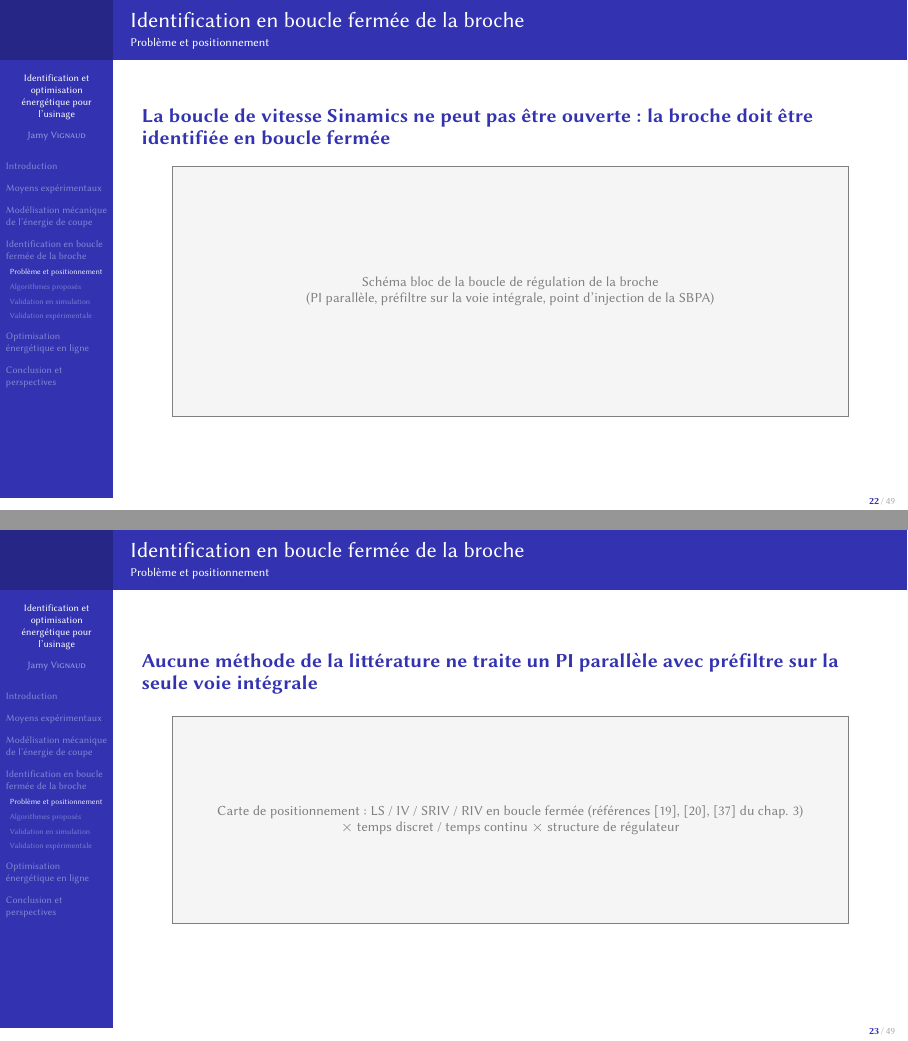
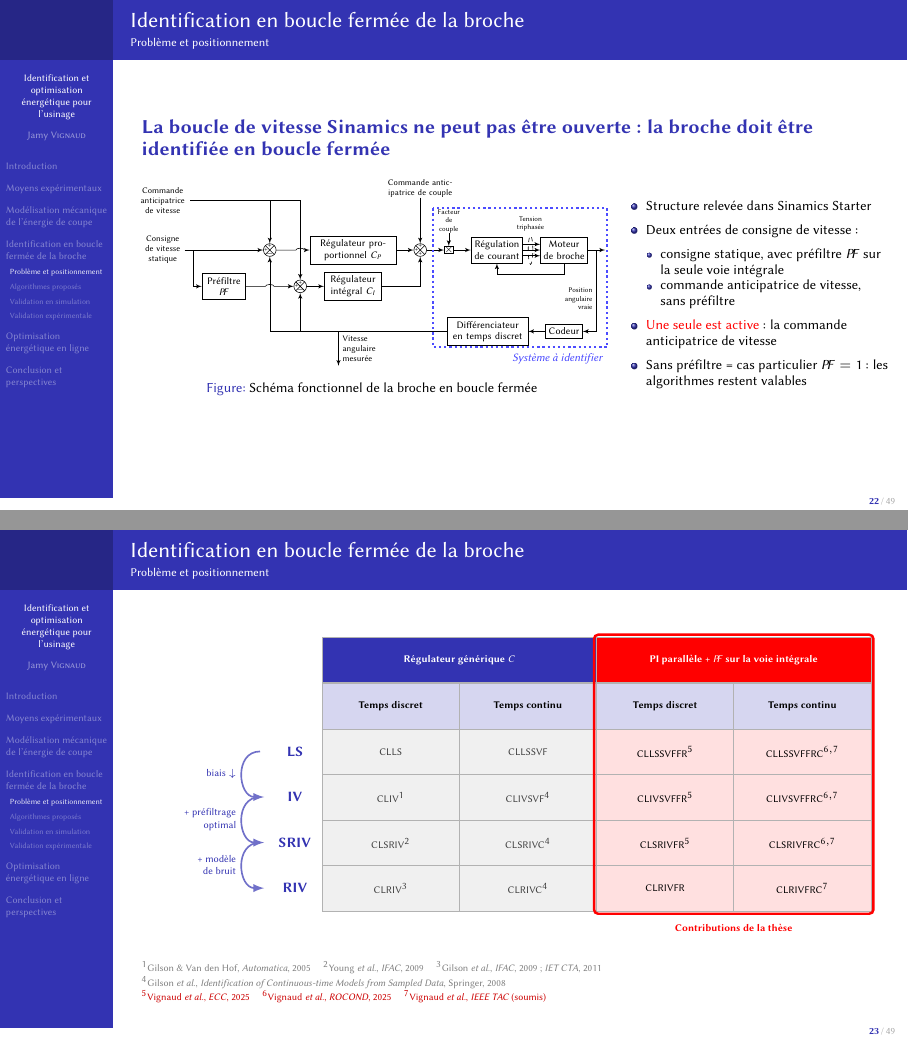
Before and after one commit to jvignaud/phd-defending, LaTeX slides (presentation.tex, which reads images/schema_bloc_broche.tex, images/schema_positionnement.tex): pages 22 and 23 of 49, joined at a grey line. Compiled offline with pdfLaTeX.

Commit message:
Ajout du schéma fonctionnel et du schéma de positionnement des fonctions id

```diff
--- /dev/null
+++ b/images/schema_bloc_broche.tex
@@ -0,0 +1,144 @@
+\tikzset{add/.style n args={4}{
+    minimum width=1.1em,
+    path picture={
+    \draw[black]
+        (path picture bounding box.south east) -- (path picture bounding box.north west)
+        (path picture bounding box.south west) -- (path picture bounding box.north east);
+    \node[anchor=north, inner sep=0pt] at ($(path picture bounding box.north)+(0,-0.085)$) {\tiny #1};
+    \node[anchor=east,  inner sep=0pt] at ($(path picture bounding box.east)+(-0.085,0)$)  {\tiny #2};
+    \node[anchor=south, inner sep=0pt] at ($(path picture bounding box.south)+(0,0.085)$) {\tiny #3};
+    \node[anchor=west,  inner sep=0pt] at ($(path picture bounding box.west)+(0.085,0)$)  {\tiny #4};
+        }
+    }
+}
+
+\tikzstyle{block} = [draw, fill=white, rectangle, inner xsep=0pt, align=center, font=\small]%
+\tikzstyle{blockMult} = [draw, fill=white, rectangle, inner sep=0pt, align=center, font=\small]%
+\tikzstyle{comp} = [draw, fill=white, circle, add={$-$}{+}{+}{}, node distance=0.5cm]%
+\tikzstyle{sum} = [draw, fill=white, circle, add={+}{+}{+}{}, node distance=0.5cm]%
+\tikzstyle{input} = [text centered, inner sep=0pt, outer sep=0pt, font=\footnotesize]%
+\tikzstyle{output} = [coordinate, font=\footnotesize]%
+
+\begin{tikzpicture}[auto,node distance=1cm,>=latex']
+	% --------------------------------------
+	% --- définition des espacements ---
+	% --------------------------------------
+	\def\x{1.5em}
+	\def\y{2em}
+	\def\yR1{4em}
+	\def\r{3pt} % rayon horizontal du pont
+	\def\h{1.3pt} % hauteur du pont
+
+	% ------------------------------
+	% --- définition des nodes ---
+	% ------------------------------
+	% nodes de consignes
+	\node [input, text width=3.8em] (r2_bis) {Consigne de vitesse statique};
+	\node [input, text width=4.8em, anchor=south] (r2) at ([yshift=\y]r2_bis.north) {Commande anticipatrice de vitesse};
+
+	% préfiltre
+	\node [block, anchor=north west, text width=3.8em] (PF) at ([xshift=\x, yshift=-\y]r2_bis.east) {Préfiltre $P\!F$};
+
+	% comparateurs
+	\node [comp, anchor=west] (compP) at ([xshift=\x]PF.east|-r2_bis.east) {};
+	\node [comp, anchor=west] (compI) at ([xshift=\x]compP.east|-PF.east) {};
+
+	% régulateurs
+	\node [block, text width=5em, anchor=west] (Ci) at ([xshift=\x]compI.east) {Régulateur intégral $C_I$};
+	\node [block, text width=7.5em] (Cp) at (compP.east-|Ci.north) {Régulateur proportionnel $C_P$};
+
+	% sommateur
+	\node [sum, anchor=west] (sumCU) at ([xshift=\x]Cp.east) {};
+
+	% nodes de commande
+	\node [input, text width=10em, anchor=south] (r1) at ([yshift=\yR1]sumCU.north) {Commande anticipatrice de couple};
+
+	% multiplicateur
+	\node [blockMult, anchor=west] (mult) at ([xshift=\x]sumCU.east) {$\times$};
+	\node [input, above of=mult, node distance=2.5em, text width=2.5em, font=\scriptsize] (factor) {Facteur de couple};
+
+	% régulateur de courant
+	\node [block, text width=4.5em, anchor=west] (sysI) at ([xshift=\x]mult.east) {Régulation de courant};
+
+	% broche
+	\node [block, text width=4.1em, anchor=west] (Go) at ([xshift=\x]sysI.east) {Moteur de broche};
+
+	% codeur
+	\node [block, text width=3.2em, anchor=north] (F) at ([yshift=-\y]Go.south|-Ci.south) {Codeur};
+
+	% différenciateur
+	\node [block, , text width=7em, anchor=east] (sysF) at ([xshift=-\x]F.west) {Différenciateur en temps discret};
+
+	% sortie
+	\node [output, left of=sysF, node distance=13em, below=3em] (y) {};
+	\node [output, anchor=west] (z) at ([xshift=\x]Go.east) {};
+
+	% -------------------------------
+	% --- définition des flèches ---
+	% -------------------------------
+	% de r2 aux comparateurs
+	\draw [->] (r2) -| (compP);
+	\draw [->, name path=pathRCI] (r2) -| (compI);
+
+	% de r2_bis aux comparateurs en passant par PF
+	\draw [->] (r2_bis) -- (compP);
+	\draw[->] ($(r2_bis.east)+(0.5*\x,0)$) |- (PF);
+	\path[name path=pathPFI] (PF) -- (compI);
+
+	% des comparateurs aux régulateurs
+	\path[name path=pathCPCP] (compP) -- (Cp);
+	\draw [->] (compI) -- (Ci);
+
+	% des régulateurs au sommateur
+	\draw [->] (Cp) -- (sumCU);
+	\draw [->] (Ci) -| (sumCU);
+	\draw [->] (r1) -- (sumCU);
+
+	% du sommateur au multiplicateur
+	\draw [->] (sumCU) -- (mult);
+	\draw [->] (factor) -- (mult);
+
+	% du multiplicateur à la régulation courant
+	\draw [->] (mult) -- (sysI);
+
+	% de la régulation courant au moteur broche
+	\draw [->] (sysI) -- (Go);
+	\draw [->] ([yshift=-0.5em]sysI.east) -- ([yshift=-0.5em]Go.west);
+	\draw [->] ([yshift=0.5em]sysI.east) -- ([yshift=0.5em]Go.west);
+
+	% boucle de régulation de courant
+	\draw [->] (Go.south) -| ++ ($(0, -\y/2)$) -| node [pos = 0.26, left, text width=4.2em, font=\scriptsize, align=right] {} (sysI.south);
+
+	% dessin de l'ellipse en pointillés entourant les flèches
+	\node [draw, ellipse, dashed, minimum width=0.4em, minimum height=2.5em, inner sep=0] (ellips) at ($(sysI)!0.5!(Go)$) {};
+	\node [text width=3em, font=\scriptsize, align=center, anchor=south] () at (ellips.north) {Tension triphasée};
+
+	% du moteur broche au codeur
+	\draw [->] (Go.east) -| ++ ($(\x/2, 0)$) |- node [pos = 0.30, left, text width=4.2em, font=\scriptsize, align=right] {Position angulaire\\vraie} (F);
+
+	% du moteur broche à la sortie réelle
+	\draw [->] (Go) -- (z);
+
+	% du codeur au différenciateur
+	\draw [->] (F) -- (sysF);
+
+	% du différenciateur aux comparateurs
+	\draw [->] (sysF) -| (compI);
+	\draw[->, name path=pathSFP] (sysF) -| (compP);
+
+	% du différentiateur à la sortie
+	\draw [->] (sysF) -| node[pos=0.75, text width=4em, font=\footnotesize] {Vitesse angulaire mesurée} (y);
+
+	% calcul de l'intersection entre le préfiltre--comparateur intégral et différenciateur--comparateur proportionnel
+	\path[name intersections={of=pathPFI and pathSFP, by=crossPFI}];
+	\draw[->] (PF) -- ($(crossPFI)+(-\r,0)$) arc[start angle=180,end angle=0,x radius=\r,y radius=\h] -- (compI);
+
+	% calcul de l'intersection entre le préfiltre--comparateur intégral et différenciateur--comparateur proportionnel
+	\path[name intersections={of=pathCPCP and pathRCI, by=crossPCP}];
+	\draw[->] (compP) -- ($(crossPCP)+(-\r,0)$) arc[start angle=180,end angle=0,x radius=\r,y radius=\h] -- (Cp);
+
+	% rectangle système à identifier
+	\coordinate (se) at ($(sysF.south-|Go.east)+(\x+1.5,-0.03)$);
+	\draw[dotted, ultra thick, color=blue!70] ($(factor.north west) + (-0.03,0.03)$) rectangle (se);
+	\node [below of=se, left, node distance=1em,color=blue!70] {\textit{Système à identifier}};
+\end{tikzpicture}
--- /dev/null
+++ b/images/schema_positionnement.tex
@@ -0,0 +1,73 @@
+% Carte de positionnement : identification en boucle fermée
+% méthode (LS / IV / SRIV / RIV) x structure de régulateur x temps discret / continu
+% Source : thèse, § 3.3 et § 3.3.6
+\usetikzlibrary{patterns, calc}
+\begin{tikzpicture}[
+        font=\scriptsize,
+        cell/.style={draw=gray!60, minimum width=\cw, minimum height=\ch,
+                align=center, inner sep=1pt},
+        lit/.style={cell, fill=gray!12, text=black!75},
+        contrib/.style={cell, fill=alerted text.fg!12, text=black},
+        gap/.style={cell, pattern=north east lines, pattern color=gray!45},
+        head/.style={cell, fill=structure.fg, text=white, font=\scriptsize\bfseries},
+        sub/.style={cell, fill=structure.fg!20, font=\scriptsize\bfseries},
+        meth/.style={cell, draw=none, minimum width=0.9cm, font=\small\bfseries,
+                text=structure.fg},
+        marche/.style={->, >=latex, thick, structure.fg!70},
+    ]
+    \usebeamercolor{structure}
+    \usebeamercolor{alerted text}
+    \def\cw{2.35cm}
+    \def\ch{0.78cm}
+
+    % --- en-têtes -------------------------------------------------------
+    \node[head, minimum width=2*\cw, anchor=south west] (Hlit) at (0,0)
+        {Régulateur générique $C$};
+    \node[head, minimum width=2*\cw, anchor=south west, fill=alerted text.fg]
+        (Hpi) at (2*\cw,0) {PI parallèle + $P\!F$ sur la voie intégrale};
+    \foreach \j/\t in {0/Temps discret, 1/Temps continu, 2/Temps discret, 3/Temps continu}
+        \node[sub, anchor=north west] at (\j*\cw,0) {\t};
+
+    % --- lignes ---------------------------------------------------------
+    % ordre : LS, IV, SRIV, RIV (de haut en bas)
+    \foreach \i/\m in {1/LS, 2/IV, 3/SRIV, 4/RIV}
+        \node[meth, anchor=east] (M\i) at (0,-\i*\ch-0.5*\ch) {\m};
+
+    \newcommand{\cellule}[4]{% #1 style, #2 colonne, #3 ligne, #4 texte
+        \node[#1, anchor=north west] (C#2#3) at (#2*\cw,-#3*\ch) {#4};}
+
+    % Littérature -- temps discret
+    \cellule{lit}{0}{1}{CLLS}
+    \cellule{lit}{0}{2}{CLIV$^{1}$}
+    \cellule{lit}{0}{3}{CLSRIV$^{2}$}
+    \cellule{lit}{0}{4}{CLRIV$^{3}$}
+    % Littérature -- temps continu
+    \cellule{lit}{1}{1}{CLLSSVF}
+    \cellule{lit}{1}{2}{CLIVSVF$^{4}$}
+    \cellule{lit}{1}{3}{CLSRIVC$^{4}$}
+    \cellule{lit}{1}{4}{CLRIVC$^{4}$}
+    % Contributions -- temps discret
+    \cellule{contrib}{2}{1}{CLLSSVFFR$^{5}$}
+    \cellule{contrib}{2}{2}{CLIVSVFFR$^{5}$}
+    \cellule{contrib}{2}{3}{CLSRIVFR$^{5}$}
+    \cellule{contrib}{2}{4}{CLRIVFR}
+    % Contributions -- temps continu
+    \cellule{contrib}{3}{1}{CLLSSVFFRC$^{6,7}$}
+    \cellule{contrib}{3}{2}{CLIVSVFFRC$^{6,7}$}
+    \cellule{contrib}{3}{3}{CLSRIVFRC$^{6,7}$}
+    \cellule{contrib}{3}{4}{CLRIVFRC$^{7}$}
+
+    % --- cadre « contributions » ---------------------------------------
+    \draw[alerted text.fg, very thick, rounded corners=2pt]
+        ([xshift=-1pt, yshift=1pt]Hpi.north west) rectangle
+        ([xshift=1pt, yshift=-1pt]C34.south east);
+    \node[alerted text.fg, font=\scriptsize\bfseries, anchor=north]
+        at ([yshift=-3pt]$(C24.south)!0.5!(C34.south)$) {Contributions de la thèse};
+
+    % --- marches : apport d'une méthode à la suivante -------------------
+    \foreach \a/\b/\t in {1/2/{biais $\downarrow$}, 2/3/{+ préfiltrage\\optimal}, 3/4/{+ modèle\\de bruit}}{
+        \draw[marche] ([xshift=-4pt]M\a.west) .. controls +(-0.45,0) and +(-0.45,0) ..
+            node[left, align=right, font=\tiny, text=structure.fg] {\t}
+            ([xshift=-2pt]M\b.west);
+    }
+\end{tikzpicture}
--- a/presentation.tex
+++ b/presentation.tex
@@ -474,16 +474,56 @@
 \begin{frame}
     \assertion{La boucle de vitesse Sinamics ne peut pas être ouverte : la broche doit être identifiée en boucle fermée}
 
-    \figafaire{Schéma bloc de la boucle de régulation de la broche\\(PI parallèle, préfiltre sur la voie intégrale, point d'injection de la SBPA)}
+    \begin{columns}
+        \column{.65\linewidth}
+        \begin{figure}
+            \centering
+            \resizebox{\linewidth}{!}{\input{images/schema_bloc_broche.tex}}
+            \caption{Schéma fonctionnel de la broche en boucle fermée}
+        \end{figure}
+
+        \column{.35\linewidth}
+        \small
+        \begin{itemize}
+            \item Structure relevée dans Sinamics Starter
+            \item Deux entrées de consigne de vitesse :
+                  \begin{itemize}
+                      \item consigne statique, avec préfiltre $P\!F$ sur la seule voie intégrale
+                      \item commande anticipatrice de vitesse, sans préfiltre
+                  \end{itemize}
+            \item \alert{Une seule est active} : la commande anticipatrice de vitesse
+            \item Sans préfiltre = cas particulier $P\!F = 1$ : les algorithmes restent valables
+        \end{itemize}
+    \end{columns}
+
     % SOURCE : fig. 3.2 (Starter) en petit, fig. 3.3 / 3.6 (schéma bloc) en grand.
+    % ORAL : malgré son nom, la « commande anticipatrice de vitesse » est
+    % bien une consigne de vitesse. Hypothèse initiale : consigne statique +
+    % préfiltre actifs, car Starter affichait une erreur différente en entrée
+    % de C_P et de C_I. Contre-analyse : seule la commande anticipatrice est
+    % utilisée ; l'écart venait d'une mise à jour de l'interface Starter, pas
+    % du préfiltre. Les méthodes développées pour la structure avec préfiltre
+    % s'appliquent directement (PF = 1) -> le dire avant que le jury ne le demande.
     % ORAL : en boucle fermée, l'entrée est corrélée au bruit
     % => les moindres carrés classiques sont biaisés.
 \end{frame}
 
 \begin{frame}
-    \assertion{Aucune méthode de la littérature ne traite un PI parallèle avec préfiltre sur la seule voie intégrale}
+    \begin{center}
+        \resizebox{\linewidth}{!}{\input{images/schema_positionnement.tex}}
+    \end{center}
+    \vfill
+    {\tiny\color{gray}
+        $^1$Gilson \& Van den Hof, \emph{Automatica}, 2005 \quad
+        $^2$Young \emph{et al.}, \emph{IFAC}, 2009 \quad
+        $^3$Gilson \emph{et al.}, \emph{IFAC}, 2009 ; \emph{IET CTA}, 2011\par
+        $^4$Gilson \emph{et al.}, \emph{Identification of Continuous-time Models from Sampled Data}, Springer, 2008\par
+        {\color{alerted text.fg!80!black}%
+        $^5$Vignaud \emph{et al.}, \emph{ECC}, 2025 \quad
+        $^6$Vignaud \emph{et al.}, \emph{ROCOND}, 2025 \quad
+        $^7$Vignaud \emph{et al.}, \emph{IEEE TAC} (soumis)}\par}
 
-    \figafaire[0.45\textheight]{Carte de positionnement : LS / IV / SRIV / RIV en boucle fermée (références [19], [20], [37] du chap. 3)\\$\times$ temps discret / temps continu $\times$ structure de régulateur}
+
     % SOURCE : § 3.3.6 Positionnement.
     % ORAL : continuité des CLSRIV / CLRIV, adaptées à cette architecture,
     % en temps discret ET en temps continu.
```
Also changed, not shown: images/svg/sim_modele.svg, 2 other files.
